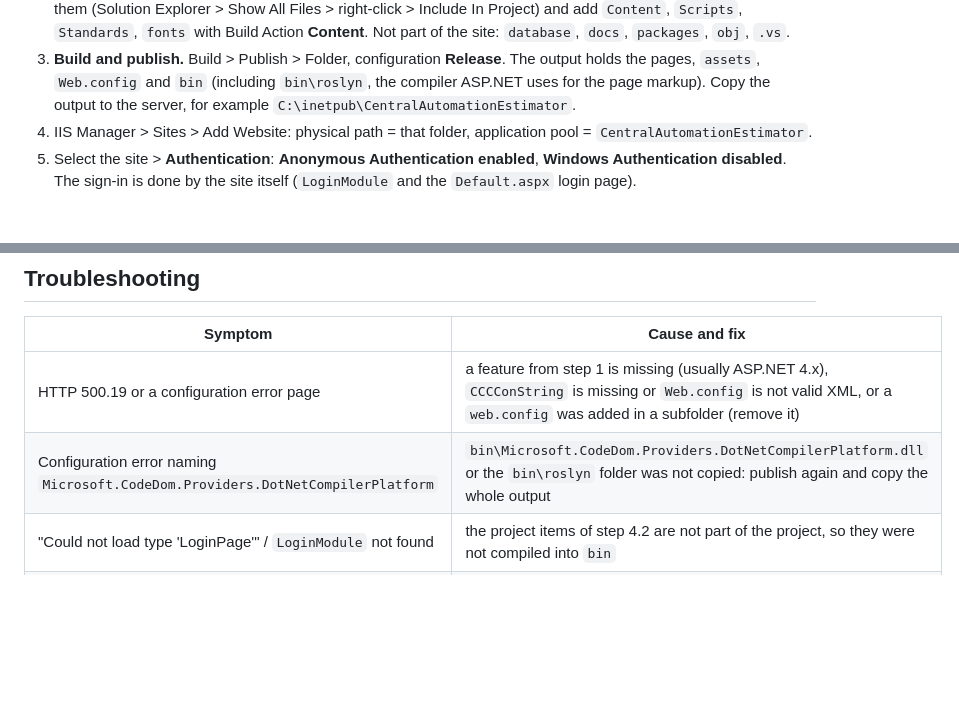
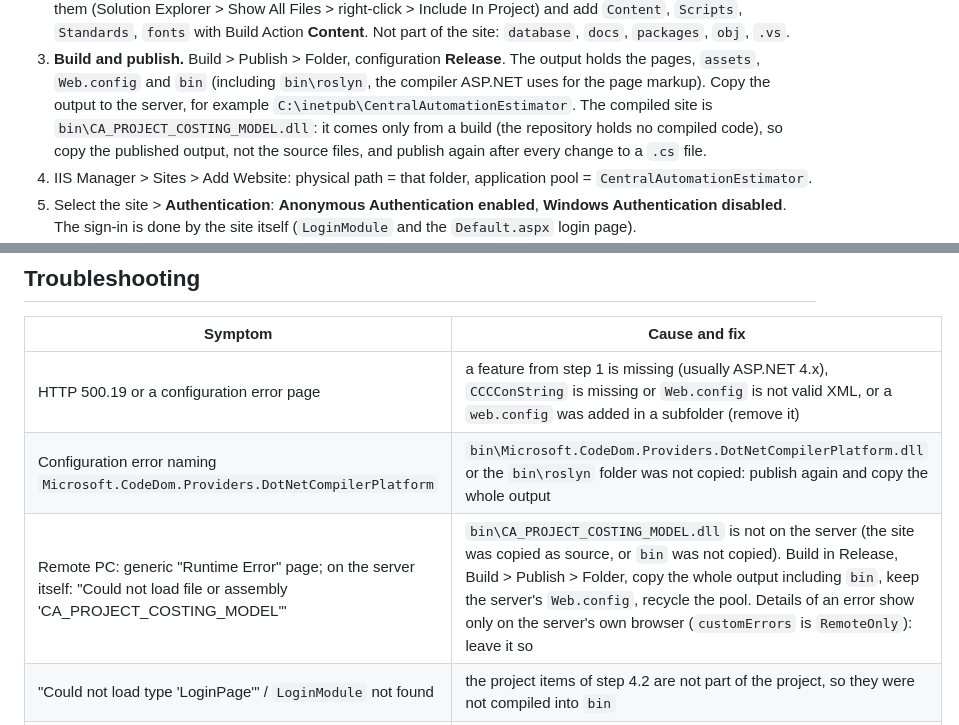
Before and after one commit to shsh2316/CA_PROJ_SW_CostModel, a Markdown page: SW_CostModel/docs/DEPLOYMENT_IIS.md, 2 parts joined by grey strips. Rendered like a GitHub page; blank space fills up the shorter version.

Commit message:
Deployment doc: the compiled DLL in bin must come from a build; troubleshooting row for the missing assembly
Co-Authored-By: Claude Sonnet 5.5 <noreply@anthropic.com>
Claude-Session: https://claude.ai/code/session_01Bi8jGZngCKmVvuqhjQxHzc

```diff
--- a/SW_CostModel/docs/DEPLOYMENT_IIS.md
+++ b/SW_CostModel/docs/DEPLOYMENT_IIS.md
@@ -94,6 +94,8 @@ To undo the project-list import: `DELETE dbo.SwProjectRegister WHERE SubmittedBy
 3. **Build and publish.** Build > Publish > Folder, configuration **Release**. The output holds the pages, `assets`, `Web.config`
    and `bin` (including `bin\roslyn`, the compiler ASP.NET uses for the page markup). Copy the output to the server, for example
    `C:\inetpub\CentralAutomationEstimator`.
+   The compiled site is `bin\CA_PROJECT_COSTING_MODEL.dll`: it comes only from a build (the repository holds no compiled code), so copy
+   the published output, not the source files, and publish again after every change to a `.cs` file.
 4. IIS Manager > Sites > Add Website: physical path = that folder, application pool = `CentralAutomationEstimator`.
 5. Select the site > **Authentication**: **Anonymous Authentication enabled**, **Windows Authentication disabled**. The sign-in is done by
    the site itself (`LoginModule` and the `Default.aspx` login page).
@@ -179,6 +181,7 @@ entries they submitted themselves: `AllowSelfVerification` in `Web.config`).
 |---|---|
 | HTTP 500.19 or a configuration error page | a feature from step 1 is missing (usually ASP.NET 4.x), `CCCConString` is missing or `Web.config` is not valid XML, or a `web.config` was added in a subfolder (remove it) |
 | Configuration error naming `Microsoft.CodeDom.Providers.DotNetCompilerPlatform` | `bin\Microsoft.CodeDom.Providers.DotNetCompilerPlatform.dll` or the `bin\roslyn` folder was not copied: publish again and copy the whole output |
+| Remote PC: generic "Runtime Error" page; on the server itself: "Could not load file or assembly 'CA_PROJECT_COSTING_MODEL'" | `bin\CA_PROJECT_COSTING_MODEL.dll` is not on the server (the site was copied as source, or `bin` was not copied). Build in Release, Build > Publish > Folder, copy the whole output including `bin`, keep the server's `Web.config`, recycle the pool. Details of an error show only on the server's own browser (`customErrors` is `RemoteOnly`): leave it so |
 | "Could not load type 'LoginPage'" / `LoginModule` not found | the project items of step 4.2 are not part of the project, so they were not compiled into `bin` |
 | Login page has no styling | `Content\bootstrap.min.css` is missing (step 4.1): check the folder is in the site root; the browser's developer tools (F12 > Network) show the 404 |
 | Icons are empty squares | Font Awesome's `fonts` folder is missing next to `Content` |
```
